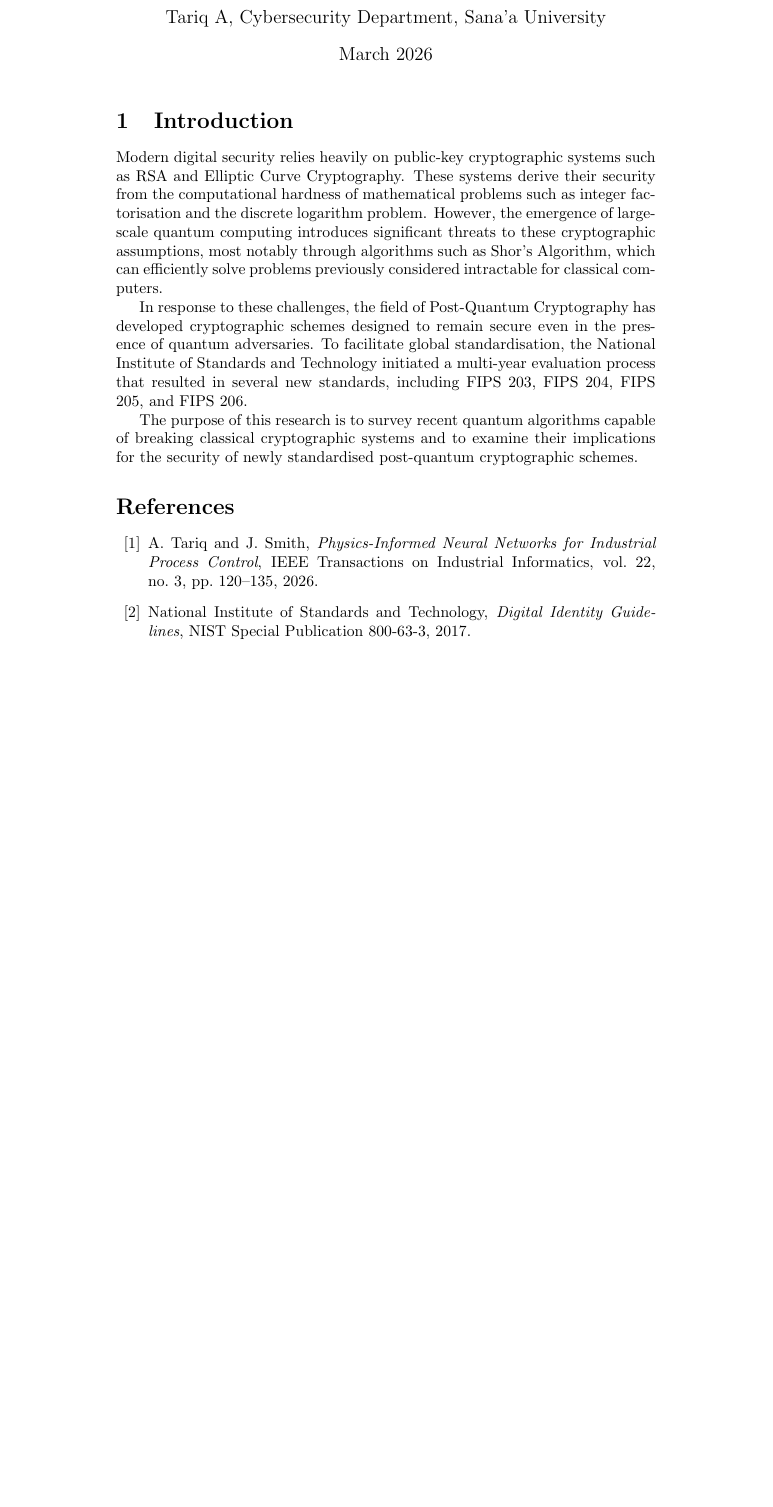
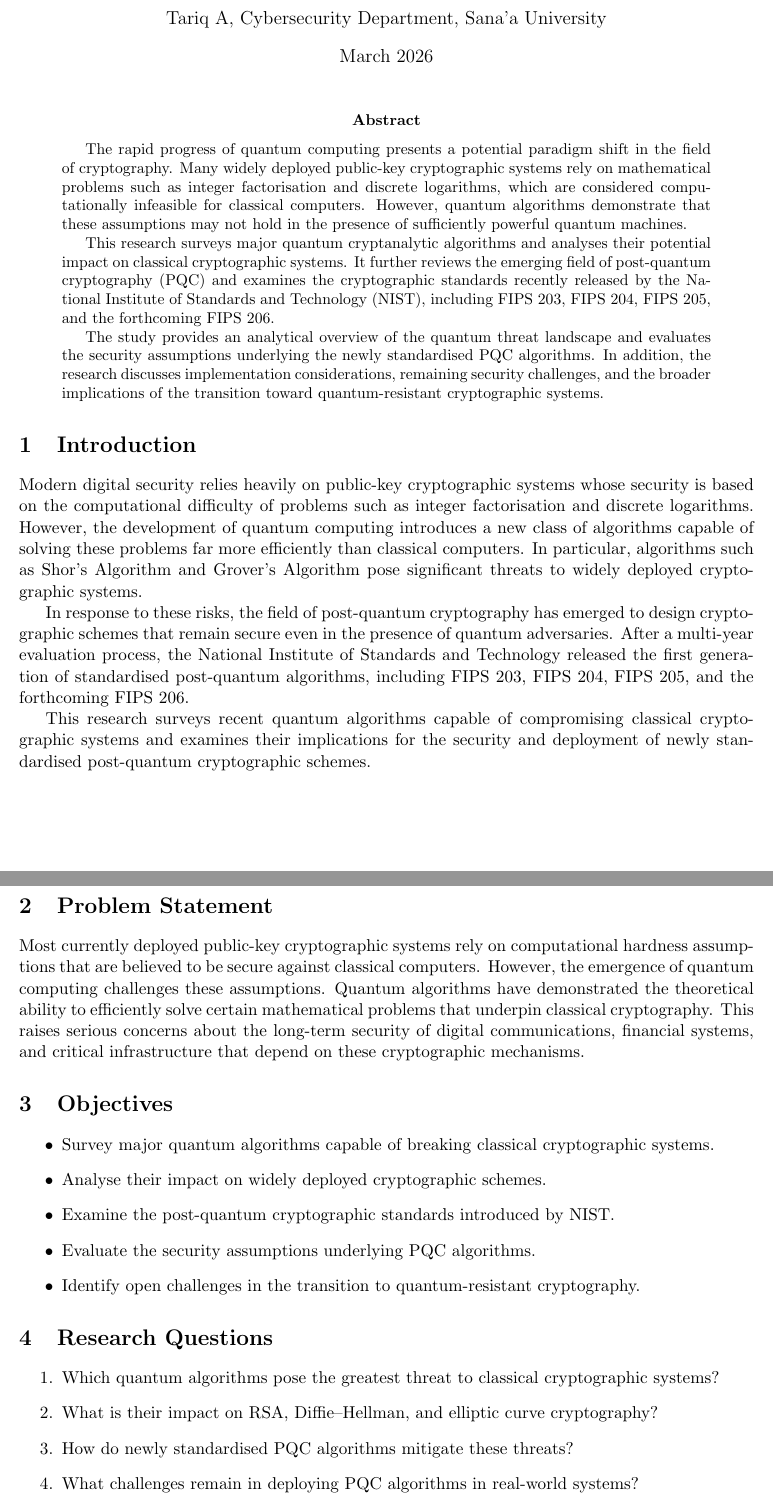
Before and after one commit to Almuhammedi/quantum_algorithms_crypto_survey, a LaTeX paper (quantum_algorithms_crypto_survey.tex): part of the page before the commit and two parts of pages 1 and 2 of 2 after it, the two joined at a grey line, cut so that both start at the same text, the shorter picture padded with empty space. Compiled offline with pdfLaTeX.

Commit message:
Revision2: Added Abstract, Problem Statement, Objectives, and Research Questions

```diff
--- a/quantum_algorithms_crypto_survey.tex
+++ b/quantum_algorithms_crypto_survey.tex
@@ -9,24 +19,71 @@
 
 \maketitle
 
+\begin{abstract}
+The rapid progress of quantum computing presents a potential paradigm shift in the field of cryptography.
+Many widely deployed public-key cryptographic systems rely on mathematical problems such as integer
+factorisation and discrete logarithms, which are considered computationally infeasible for classical
+computers. However, quantum algorithms demonstrate that these assumptions may not hold in the presence
+of sufficiently powerful quantum machines.
+
+This research surveys major quantum cryptanalytic algorithms and analyses their potential impact on
+classical cryptographic systems. It further reviews the emerging field of post-quantum cryptography (PQC)
+and examines the cryptographic standards recently released by the National Institute of Standards and
+Technology (NIST), including FIPS 203, FIPS 204, FIPS 205, and the forthcoming FIPS 206.
+
+The study provides an analytical overview of the quantum threat landscape and evaluates the security
+assumptions underlying the newly standardised PQC algorithms. In addition, the research discusses
+implementation considerations, remaining security challenges, and the broader implications of the
+transition toward quantum-resistant cryptographic systems.
+\end{abstract}
+
 \section{Introduction}
-Modern digital security relies heavily on public-key cryptographic systems such as RSA and Elliptic Curve Cryptography. These systems derive their security from the computational hardness of mathematical problems such as integer factorisation and the discrete logarithm problem. However, the emergence of large-scale quantum computing introduces significant threats to these cryptographic assumptions, most notably through algorithms such as Shor's Algorithm, which can efficiently solve problems previously considered intractable for classical computers.
 
-In response to these challenges, the field of Post-Quantum Cryptography has developed cryptographic schemes designed to remain secure even in the presence of quantum adversaries. To facilitate global standardisation, the National Institute of Standards and Technology initiated a multi-year evaluation process that resulted in several new standards, including FIPS 203, FIPS 204, FIPS 205, and FIPS 206.
+Modern digital security relies heavily on public-key cryptographic systems whose security is based on
+the computational difficulty of problems such as integer factorisation and discrete logarithms.
+However, the development of quantum computing introduces a new class of algorithms capable of solving
+these problems far more efficiently than classical computers. In particular, algorithms such as
+Shor's Algorithm and Grover's Algorithm pose significant threats to widely deployed cryptographic
+systems.
 
-The purpose of this research is to survey recent quantum algorithms capable of breaking classical cryptographic systems and to examine their implications for the security of newly standardised post-quantum cryptographic schemes.
+In response to these risks, the field of post-quantum cryptography has emerged to design cryptographic
+schemes that remain secure even in the presence of quantum adversaries. After a multi-year evaluation
+process, the National Institute of Standards and Technology released the first generation of
+standardised post-quantum algorithms, including FIPS 203, FIPS 204, FIPS 205, and the forthcoming
+FIPS 206.
 
-\begin{thebibliography}{99}
+This research surveys recent quantum algorithms capable of compromising classical cryptographic
+systems and examines their implications for the security and deployment of newly standardised
+post-quantum cryptographic schemes.
 
-\bibitem{tariq2026pinn}
-A.~Tariq and J.~Smith,
-\emph{Physics-Informed Neural Networks for Industrial Process Control},
-IEEE Transactions on Industrial Informatics, vol.~22, no.~3, pp.~120--135, 2026.
+\section{Problem Statement}
 
-\bibitem{nist800}
-National Institute of Standards and Technology,
-\emph{Digital Identity Guidelines},
-NIST Special Publication 800-63-3, 2017.
+Most currently deployed public-key cryptographic systems rely on computational hardness assumptions
+that are believed to be secure against classical computers. However, the emergence of quantum
+computing challenges these assumptions. Quantum algorithms have demonstrated the theoretical
+ability to efficiently solve certain mathematical problems that underpin classical cryptography.
+This raises serious concerns about the long-term security of digital communications, financial
+systems, and critical infrastructure that depend on these cryptographic mechanisms.
+
+\section{Objectives}
+
+\begin{itemize}
+\item Survey major quantum algorithms capable of breaking classical cryptographic systems.
+\item Analyse their impact on widely deployed cryptographic schemes.
+\item Examine the post-quantum cryptographic standards introduced by NIST.
+\item Evaluate the security assumptions underlying PQC algorithms.
+\item Identify open challenges in the transition to quantum-resistant cryptography.
+\end{itemize}
+
+\section{Research Questions}
+
+\begin{enumerate}
+\item Which quantum algorithms pose the greatest threat to classical cryptographic systems?
+\item What is their impact on RSA, Diffie–Hellman, and elliptic curve cryptography?
+\item How do newly standardised PQC algorithms mitigate these threats?
+\item What challenges remain in deploying PQC algorithms in real-world systems?
+\end{enumerate}
+
 
 \end{thebibliography}
 \end{document}
```
Also changed, not shown: quantum_algorithms_crypto_survey.tex (16 more changed lines).
